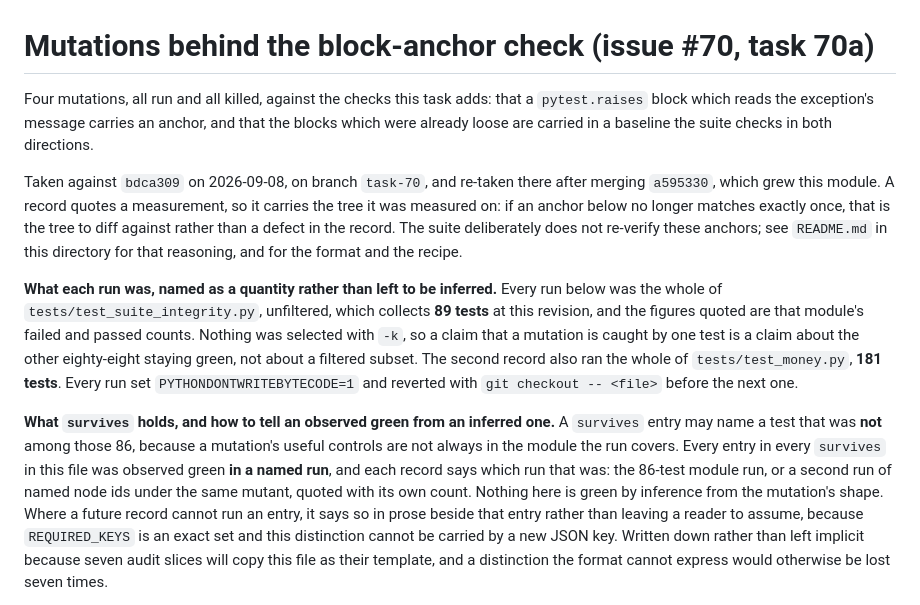
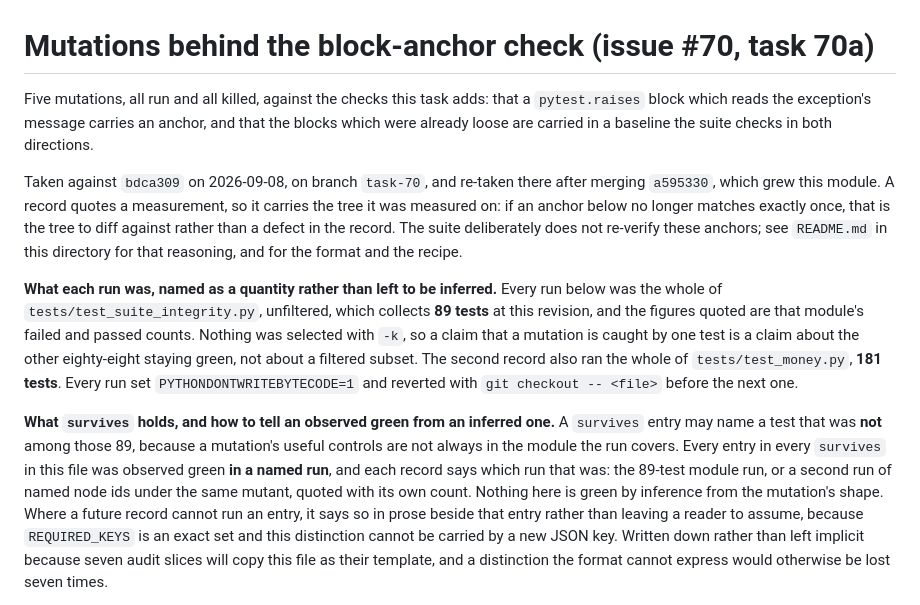
Before and after one commit to suraj-shakya/splitwise-lite, a Markdown page: plans/mutations/70a-message-block-check.md, the part around one of its changes. GitHub-like rendering.

```diff
--- a/plans/mutations/70a-message-block-check.md
+++ b/plans/mutations/70a-message-block-check.md
@@ -1,6 +1,6 @@
 # Mutations behind the block-anchor check (issue #70, task 70a)
 
-Four mutations, all run and all killed, against the checks this task adds: that a
+Five mutations, all run and all killed, against the checks this task adds: that a
 `pytest.raises` block which reads the exception's message carries an anchor, and that the
 blocks which were already loose are carried in a baseline the suite checks in both
 directions.
@@ -21,10 +21,10 @@ second record also ran the whole of `tests/test_money.py`, **181 tests**. Every
 one.
 
 **What `survives` holds, and how to tell an observed green from an inferred one.** A
-`survives` entry may name a test that was **not** among those 86, because a mutation's
+`survives` entry may name a test that was **not** among those 89, because a mutation's
 useful controls are not always in the module the run covers. Every entry in every
 `survives` in this file was observed green **in a named run**, and each record says which
-run that was: the 86-test module run, or a second run of named node ids under the same
+run that was: the 89-test module run, or a second run of named node ids under the same
 mutant, quoted with its own count. Nothing here is green by inference from the mutation's
 shape. Where a future record cannot run an entry, it says so in prose beside that entry
 rather than leaving a reader to assume, because `REQUIRED_KEYS` is an exact set and this
```
Also changed, not shown: other parts of plans/mutations/70a-message-block-check.md (+61 -1 lines).
